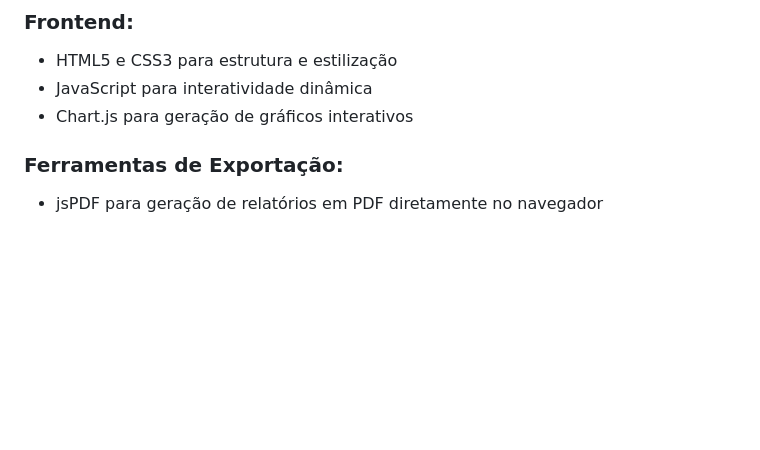
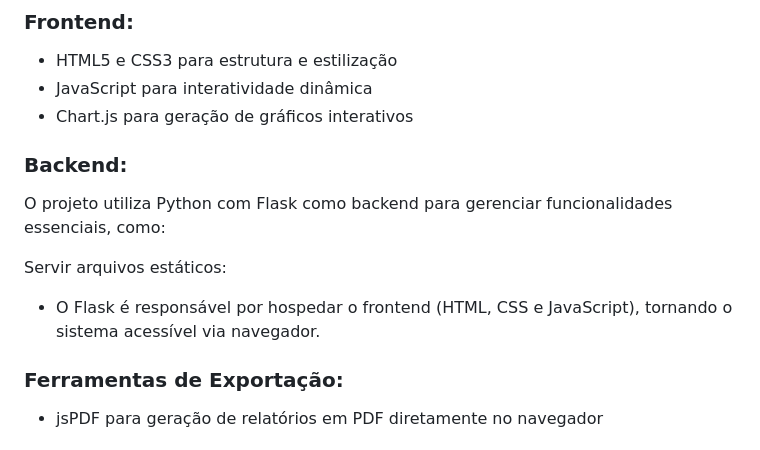
Before and after one commit to LeviLucena/SoftSkills, a Markdown page: README.md, the part around the change. Rendered like a GitHub page; blank space fills up the shorter version.

```diff
--- a/README.md
+++ b/README.md
@@ -32,6 +32,13 @@ Geração de relatórios em PDF e opção de impressão, facilitando a documenta
 - HTML5 e CSS3 para estrutura e estilização
 - JavaScript para interatividade dinâmica
 - Chart.js para geração de gráficos interativos
+
+### Backend:
+
+O projeto utiliza Python com Flask como backend para gerenciar funcionalidades essenciais, como:
+
+Servir arquivos estáticos:
+- O Flask é responsável por hospedar o frontend (HTML, CSS e JavaScript), tornando o sistema acessível via navegador.
 
 ### Ferramentas de Exportação:
 
```
